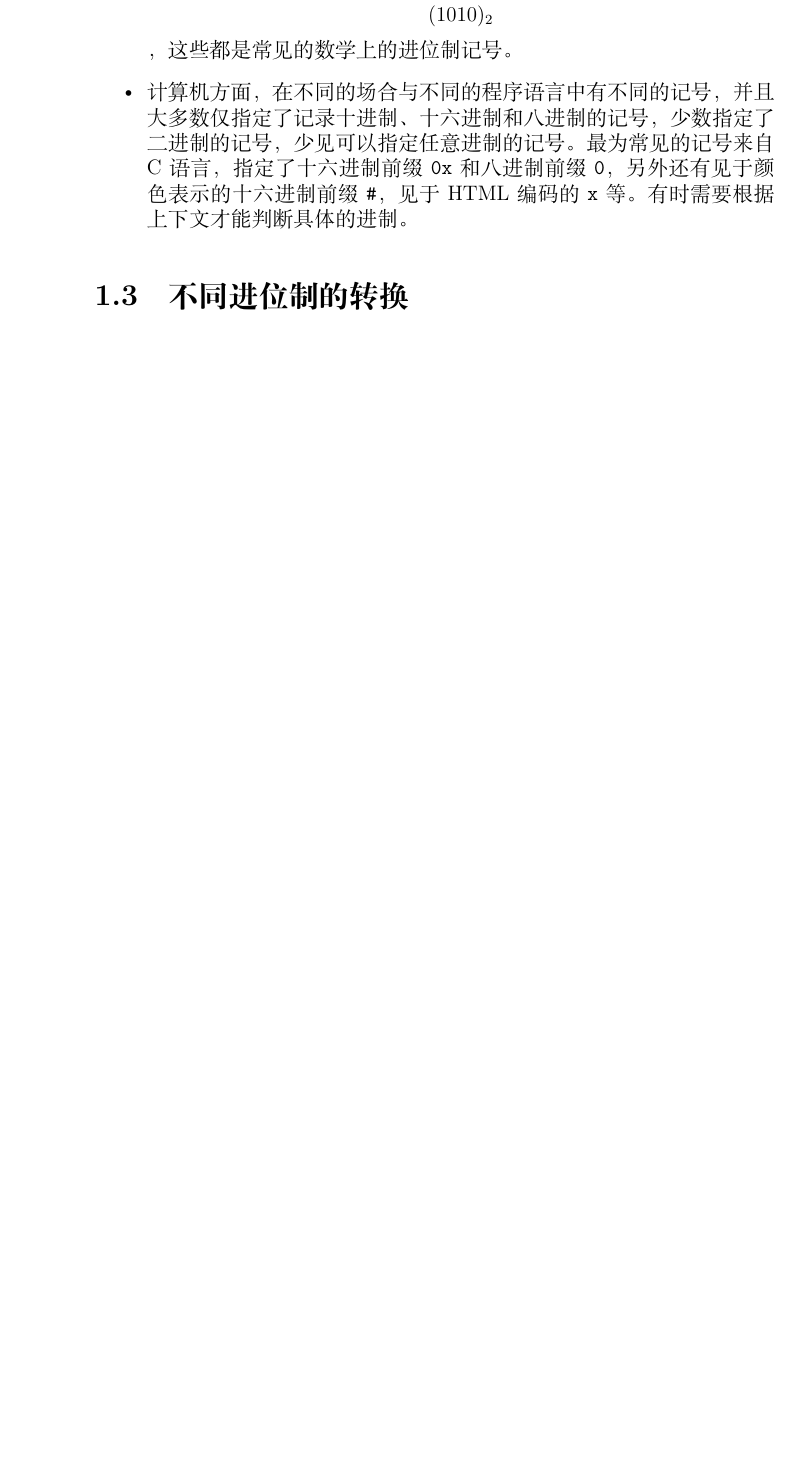
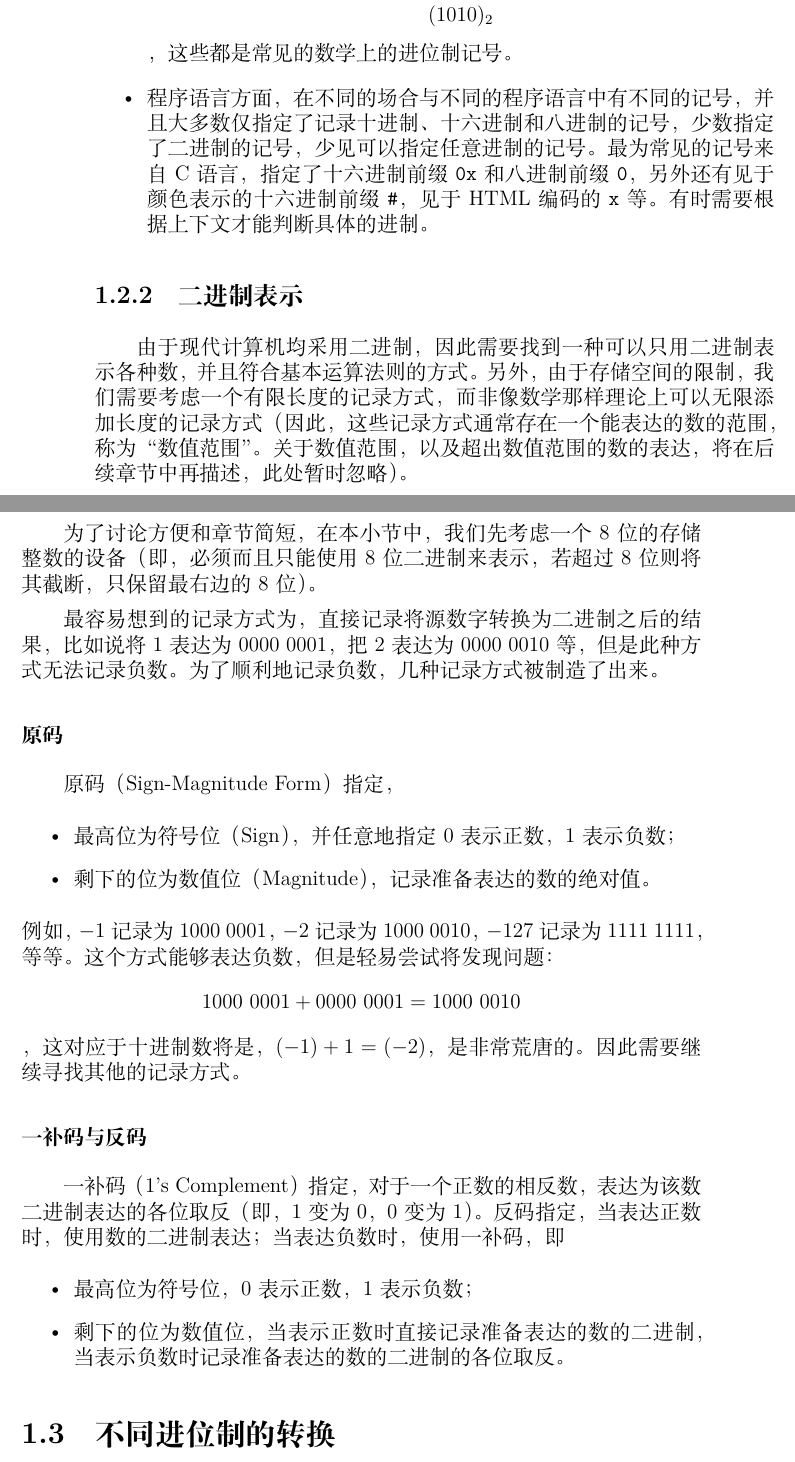
Before and after one commit to Geno1024/CST-Live-Guide, a LaTeX book (CST-Live-Guide.tex, which reads ArithBasics/positional-notation-presentation.tex): part of page 11 of 20 before the commit and two parts of pages 11 and 12 of 20 after it, the two joined at a grey line, cut so that both start at the same text, the shorter picture padded with empty space. Compiled offline with XeLaTeX.

Commit message:
[Update] binary representation of numbers in computer, incomplete.

```diff
--- a/ArithBasics/positional-notation-presentation.tex
+++ b/ArithBasics/positional-notation-presentation.tex
@@ -4,5 +4,29 @@
         在数学上，记号通常由发明记号的数学家的想象力与其所学习的语言数量决定；而在计算机相关的方面，记号通常会受到输入输出的设备与系统的限制，因此数学和计算机（编程）方面的表示会有所不同。
         \begin{itemize}
             \item 数学上较为常见的记号是，将数直接写出，然后将底数作为下标附在其后。例如，二进制的 $1010$ 记为\[1010_2\]。有的记号则将数或基数使用小括号包裹，例如\[1010_{(2)}\]或\[(1010)_2\]，这些都是常见的数学上的进位制记号。
-            \item 计算机方面，在不同的场合与不同的程序语言中有不同的记号，并且大多数仅指定了记录十进制、十六进制和八进制的记号，少数指定了二进制的记号，少见可以指定任意进制的记号。最为常见的记号来自 C 语言，指定了十六进制前缀 \texttt{0x} 和八进制前缀 \texttt{0}，另外还有见于颜色表示的十六进制前缀 \texttt{\#}，见于 HTML 编码的 \texttt{x} 等。有时需要根据上下文才能判断具体的进制。
+            \item 程序语言方面，在不同的场合与不同的程序语言中有不同的记号，并且大多数仅指定了记录十进制、十六进制和八进制的记号，少数指定了二进制的记号，少见可以指定任意进制的记号。最为常见的记号来自 C 语言，指定了十六进制前缀 \texttt{0x} 和八进制前缀 \texttt{0}，另外还有见于颜色表示的十六进制前缀 \texttt{\#}，见于 HTML 编码的 \texttt{x} 等。有时需要根据上下文才能判断具体的进制。
         \end{itemize}
+    \subsection{二进制表示}\label{subsec:ArithBasics/positional-notation-presentation/binary}
+        由于现代计算机均采用二进制，因此需要找到一种可以只用二进制表示各种数，并且符合基本运算法则的方式。另外，由于存储空间的限制，我们需要考虑一个有限长度的记录方式，而非像数学那样理论上可以无限添加长度的记录方式（因此，这些记录方式通常存在一个能表达的数的范围，称为“数值范围”。关于数值范围，以及超出数值范围的数的表达，将在后续章节中再描述，此处暂时忽略）。
+
+        为了讨论方便和章节简短，在本小节中，我们先考虑一个 $8$ 位的存储整数的设备（即，必须而且只能使用 $8$ 位二进制来表示，若超过 $8$ 位则将其截断，只保留最右边的 $8$ 位）。
+
+        最容易想到的记录方式为，直接记录将源数字转换为二进制之后的结果，比如说将 $1$ 表达为 $0000\ 0001$，把 $2$ 表达为 $0000\ 0010$ 等，但是此种方式无法记录负数。为了顺利地记录负数，几种记录方式被制造了出来。
+
+        \subsubsection{原码}\label{subsubsec:ArithBasics/positional-notation-presentation/binary/sign-magnitude}
+            原码（Sign-Magnitude Form）指定，
+            \begin{itemize}
+                \item 最高位为符号位（Sign），并任意地指定 $0$ 表示正数，$1$ 表示负数；
+                \item 剩下的位为数值位（Magnitude），记录准备表达的数的绝对值。
+            \end{itemize}
+            例如，$-1$ 记录为 $1000\ 0001$，$-2$ 记录为 $1000\ 0010$，$-127$ 记录为 $1111\ 1111$，等等。这个方式能够表达负数，但是轻易尝试将发现问题：
+            \[1000\ 0001 + 0000\ 0001 = 1000\ 0010\]，
+            这对应于十进制数将是，$(-1) + 1 = (-2)$，是非常荒唐的。因此需要继续寻找其他的记录方式。
+
+        \subsubsection{一补码与反码}\label{subsubsec:ArithBasics/positional-notation-presentation/binary/one-complement}
+            一补码（1's Complement）指定，对于一个正数的相反数，表达为该数二进制表达的各位取反（即，$1$ 变为 $0$，$0$ 变为 $1$）。
+            反码指定，当表达正数时，使用数的二进制表达；当表达负数时，使用一补码，即
+            \begin{itemize}
+                \item 最高位为符号位，$0$ 表示正数，$1$ 表示负数；
+                \item 剩下的位为数值位，当表示正数时直接记录准备表达的数的二进制，当表示负数时记录准备表达的数的二进制的各位取反。
+            \end{itemize}
```
Also changed, not shown: build.txt (+1 -1 lines), ArithBasics/positional-notation-presentation.tex (2 more changed lines).
